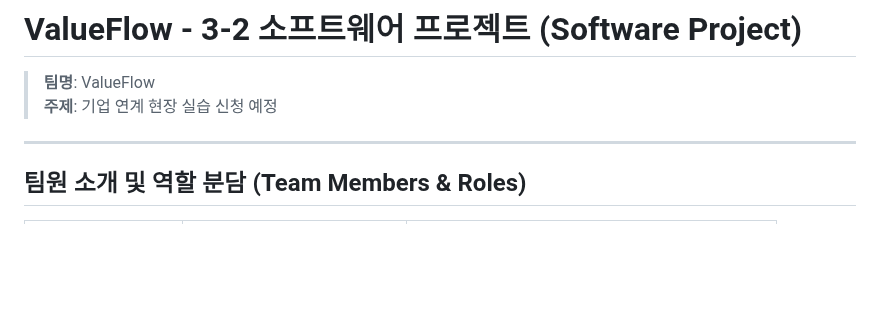
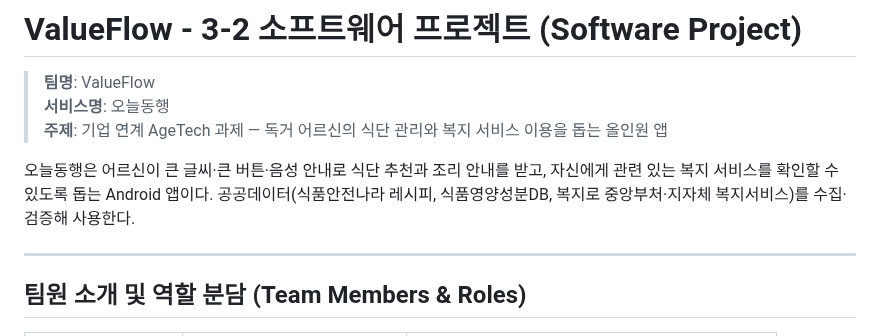
Before and after one commit to dlwlssud123/SoftwareProject, a Markdown page: README.md, the part around one of its changes. Rendered like a GitHub page; blank space fills up the shorter version.

```diff
--- a/README.md
+++ b/README.md
@@ -1,7 +1,10 @@
 # ValueFlow - 3-2 소프트웨어 프로젝트 (Software Project)
 
 > **팀명**: ValueFlow
-> **주제**: 기업 연계 현장 실습 신청 예정
+> **서비스명**: 오늘동행\
+> **주제**: 기업 연계 AgeTech 과제 — 독거 어르신의 식단 관리와 복지 서비스 이용을 돕는 올인원 앱
+
+오늘동행은 어르신이 큰 글씨·큰 버튼·음성 안내로 식단 추천과 조리 안내를 받고, 자신에게 관련 있는 복지 서비스를 확인할 수 있도록 돕는 Android 앱이다. 공공데이터(식품안전나라 레시피, 식품영양성분DB, 복지로 중앙부처·지자체 복지서비스)를 수집·검증해 사용한다.
 
 ---
 
```
Also changed, not shown: other parts of README.md (+43 -20 lines).
